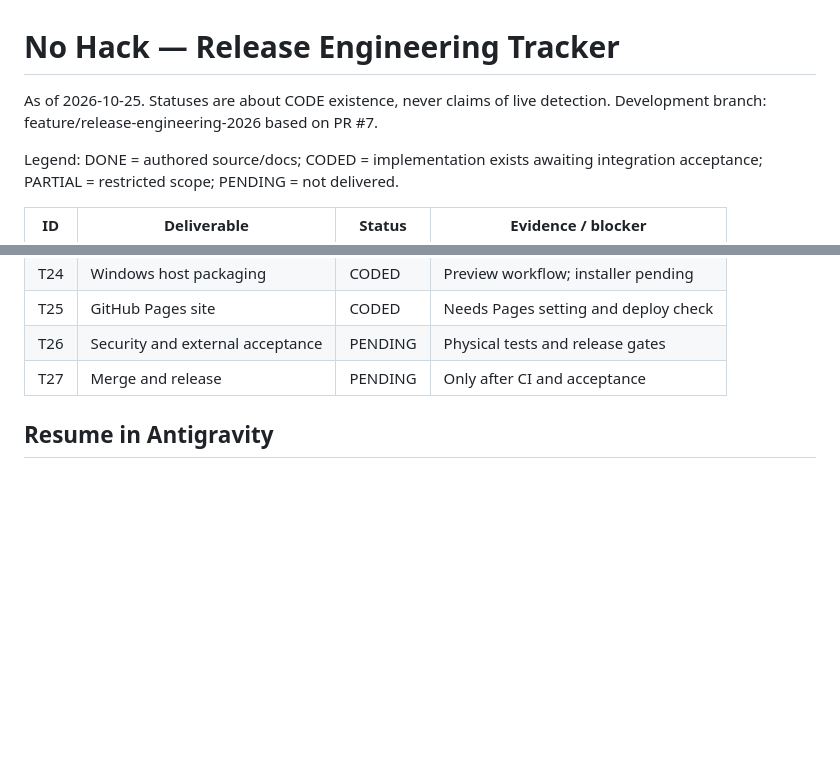
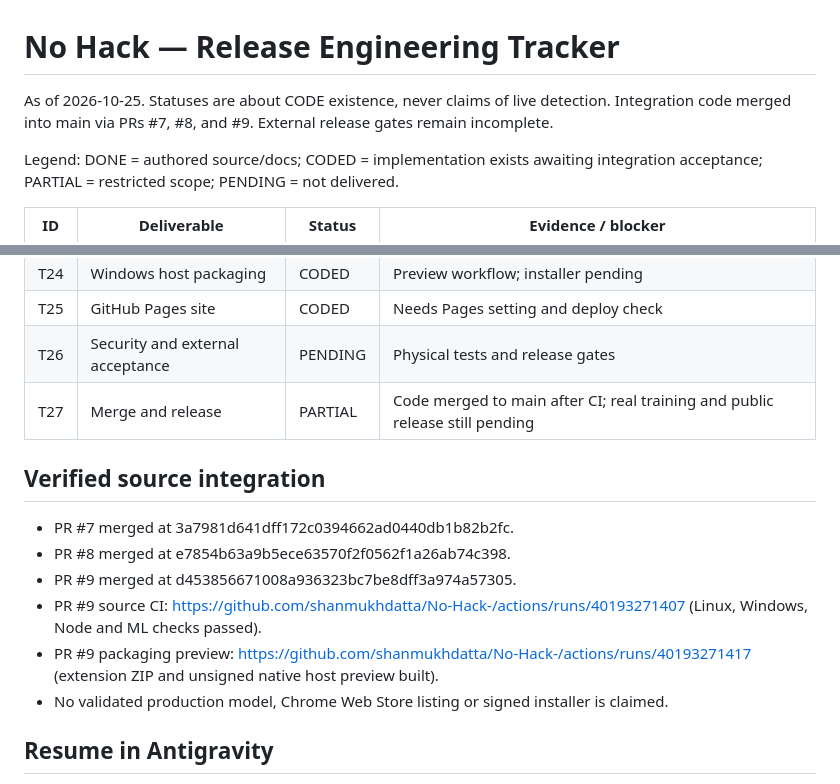
Before and after one commit to shanmukhdatta/No-Hack-, a Markdown page: docs/RELEASE_ENGINEERING.md, 2 parts joined by grey strips. GitHub-like rendering; blank space fills up the shorter version.

Commit message:
docs: synchronize main-branch implementation and pending release evidence

```diff
--- a/docs/RELEASE_ENGINEERING.md
+++ b/docs/RELEASE_ENGINEERING.md
@@ -1,6 +1,6 @@
 # No Hack — Release Engineering Tracker
 
-As of 2026-10-25. Statuses are about CODE existence, never claims of live detection. Development branch: feature/release-engineering-2026 based on PR #7.
+As of 2026-10-25. Statuses are about CODE existence, never claims of live detection. Integration code merged into main via PRs #7, #8, and #9. External release gates remain incomplete.
 
 Legend: DONE = authored source/docs; CODED = implementation exists awaiting integration acceptance; PARTIAL = restricted scope; PENDING = not delivered.
 
@@ -32,7 +32,16 @@ Legend: DONE = authored source/docs; CODED = implementation exists awaiting inte
 | T24 | Windows host packaging | CODED | Preview workflow; installer pending |
 | T25 | GitHub Pages site | CODED | Needs Pages setting and deploy check |
 | T26 | Security and external acceptance | PENDING | Physical tests and release gates |
-| T27 | Merge and release | PENDING | Only after CI and acceptance |
+| T27 | Merge and release | PARTIAL | Code merged to main after CI; real training and public release still pending |
+
+## Verified source integration
+
+- PR #7 merged at 3a7981d641dff172c0394662ad0440db1b82b2fc.
+- PR #8 merged at e7854b63a9b5ece63570f2f0562f1a26ab74c398.
+- PR #9 merged at d453856671008a936323bc7be8dff3a974a57305.
+- PR #9 source CI: https://github.com/shanmukhdatta/No-Hack-/actions/runs/40193271407 (Linux, Windows, Node and ML checks passed).
+- PR #9 packaging preview: https://github.com/shanmukhdatta/No-Hack-/actions/runs/40193271417 (extension ZIP and unsigned native host preview built).
+- No validated production model, Chrome Web Store listing or signed installer is claimed.
 
 ## Resume in Antigravity
 
```
